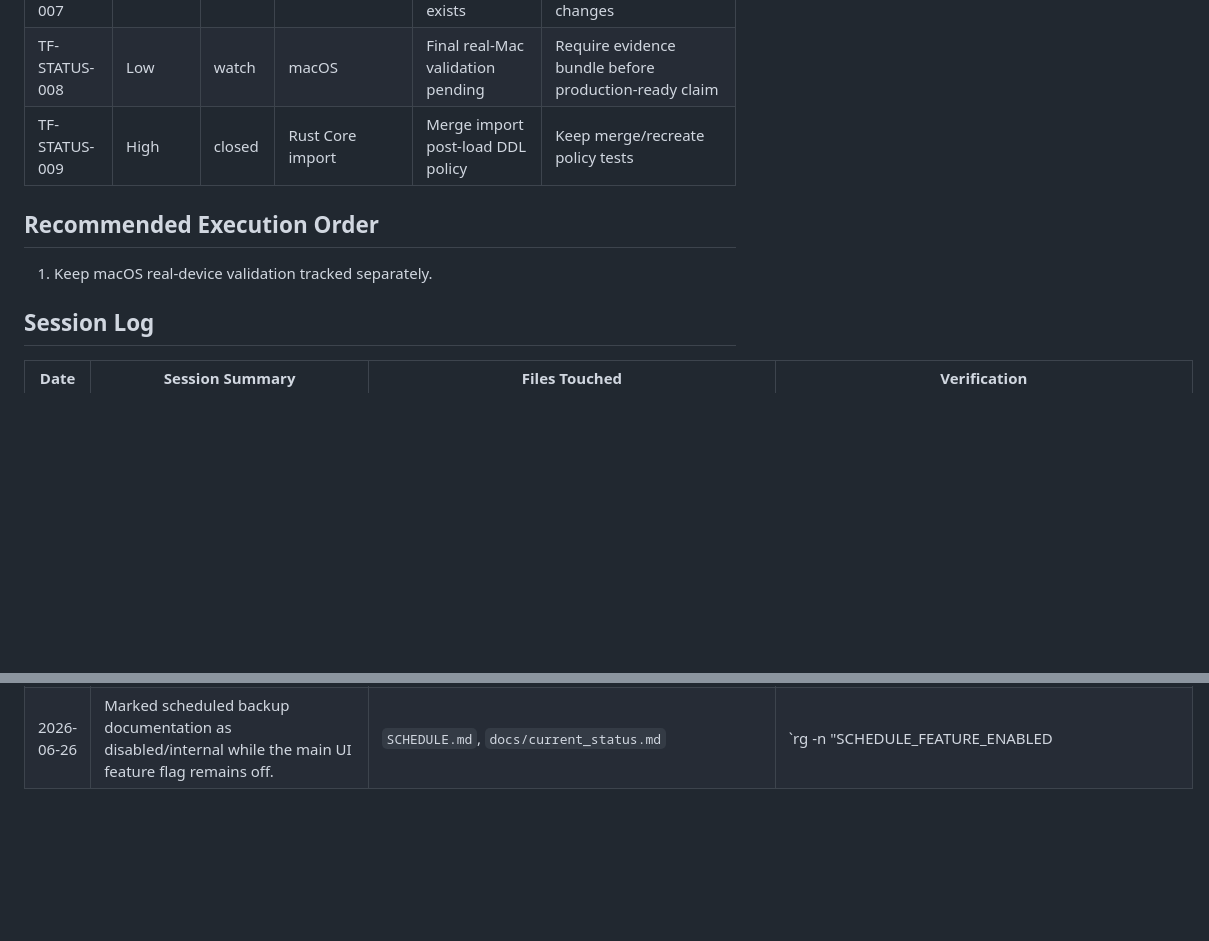
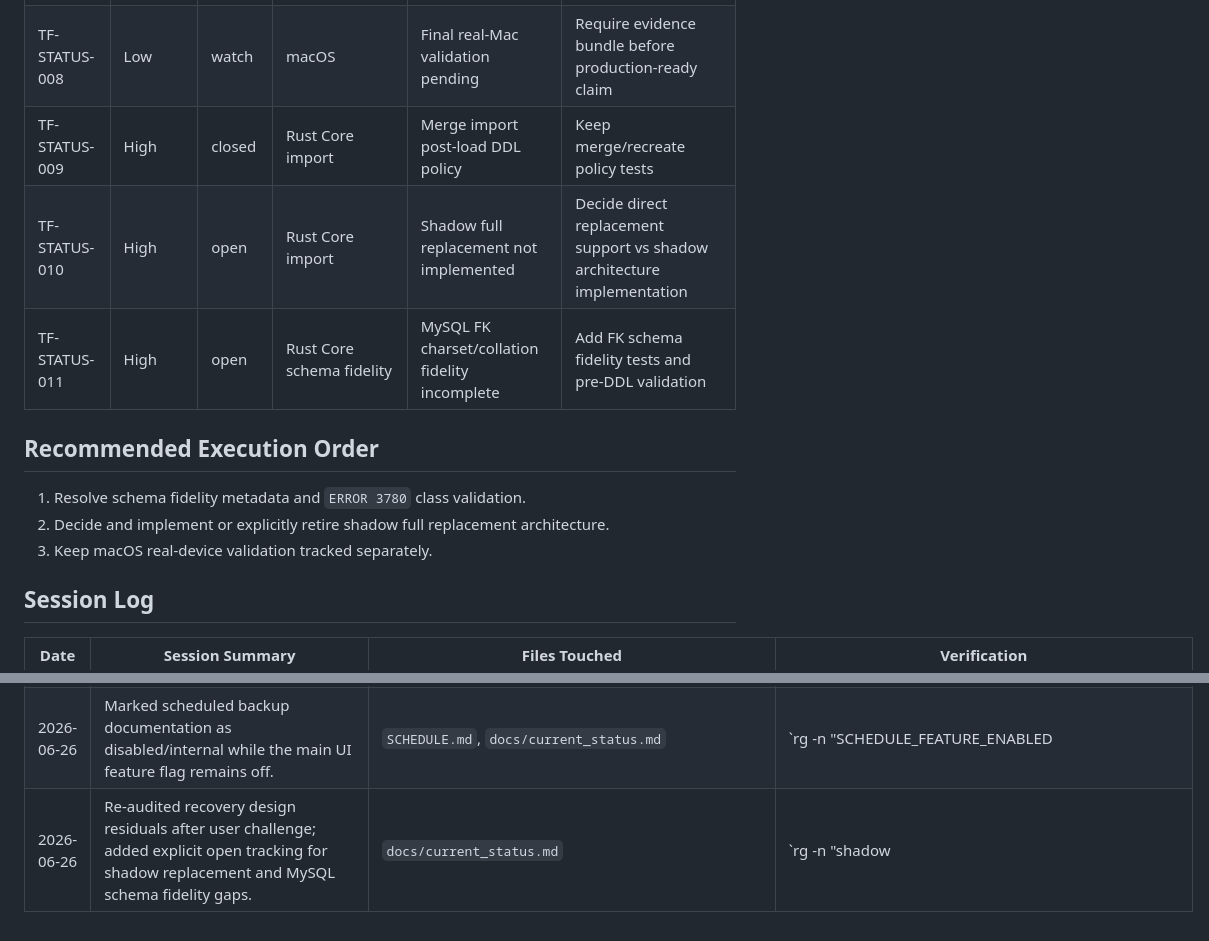
Before and after one commit to sanghyun-io/tunnelforge, a Markdown page: docs/current_status.md, 2 parts joined by grey strips. Rendered like a GitHub page; blank space fills up the shorter version.

```diff
--- a/docs/current_status.md
+++ b/docs/current_status.md
@@ -381,10 +438,15 @@ Next action:
 | TF-STATUS-007 | Low | closed | Reporting | Referenced HTML report exists | Keep report aligned with future recovery changes |
 | TF-STATUS-008 | Low | watch | macOS | Final real-Mac validation pending | Require evidence bundle before production-ready claim |
 | TF-STATUS-009 | High | closed | Rust Core import | Merge import post-load DDL policy | Keep merge/recreate policy tests |
+| TF-STATUS-010 | High | open | Rust Core import | Shadow full replacement not implemented | Decide direct replacement support vs shadow architecture implementation |
+| TF-STATUS-011 | High | open | Rust Core schema fidelity | MySQL FK charset/collation fidelity incomplete | Add FK schema fidelity tests and pre-DDL validation |
 
 ## Recommended Execution Order
 
-1. Keep macOS real-device validation tracked separately.
+1. Resolve schema fidelity metadata and `ERROR 3780` class validation.
+2. Decide and implement or explicitly retire shadow full replacement
+   architecture.
+3. Keep macOS real-device validation tracked separately.
 
 ## Session Log
 
@@ -398,3 +460,4 @@ Next action:
 | 2026-06-26 | Added dump manifest consistency metadata for strict and non-strict export paths. | `migration_core/src/lib.rs`, `docs/current_status.md` | `cargo test --manifest-path migration_core\Cargo.toml`; `.venv\Scripts\python -m pytest tests\test_rust_dump_exporter.py tests\test_db_dialogs.py -q`; `cargo fmt --manifest-path migration_core\Cargo.toml --check`; `git diff --check` |
 | 2026-06-26 | Added merge import post-load DDL skip policy, fixed English translation for import UI wording, and created the final remediation report. | `migration_core/src/lib.rs`, `src/core/i18n.py`, `reports/export_import_flow_review_20260601.html`, `docs/current_status.md` | `cargo test --manifest-path migration_core\Cargo.toml`; `cargo build --manifest-path migration_core\Cargo.toml --release`; `.venv\Scripts\python -m pytest -q`; `compileall`; `git diff --check` |
 | 2026-06-26 | Marked scheduled backup documentation as disabled/internal while the main UI feature flag remains off. | `SCHEDULE.md`, `docs/current_status.md` | `rg -n "SCHEDULE_FEATURE_ENABLED|SQL_FILE_EXECUTION_FEATURE_ENABLED|스케줄" src docs SCHEDULE.md` |
+| 2026-06-26 | Re-audited recovery design residuals after user challenge; added explicit open tracking for shadow replacement and MySQL schema fidelity gaps. | `docs/current_status.md` | `rg -n "shadow|ERROR 3780|charset|collation" docs/superpowers/specs/2026-06-01-export-import-recovery-design.md docs/superpowers/plans/2026-06-01-export-import-recovery.md reports/export_import_flow_review_20260601.html migration_core/src/lib.rs` |
```
Also changed, not shown: other parts of docs/current_status.md (+57 -0 lines).
